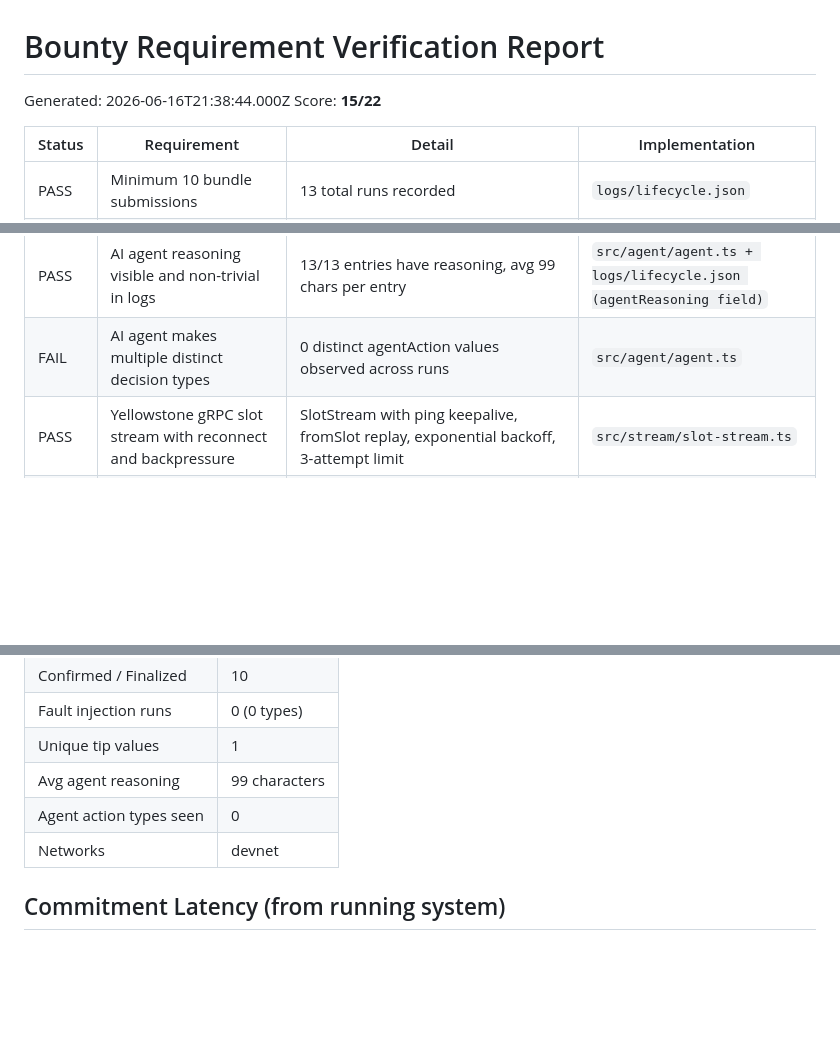
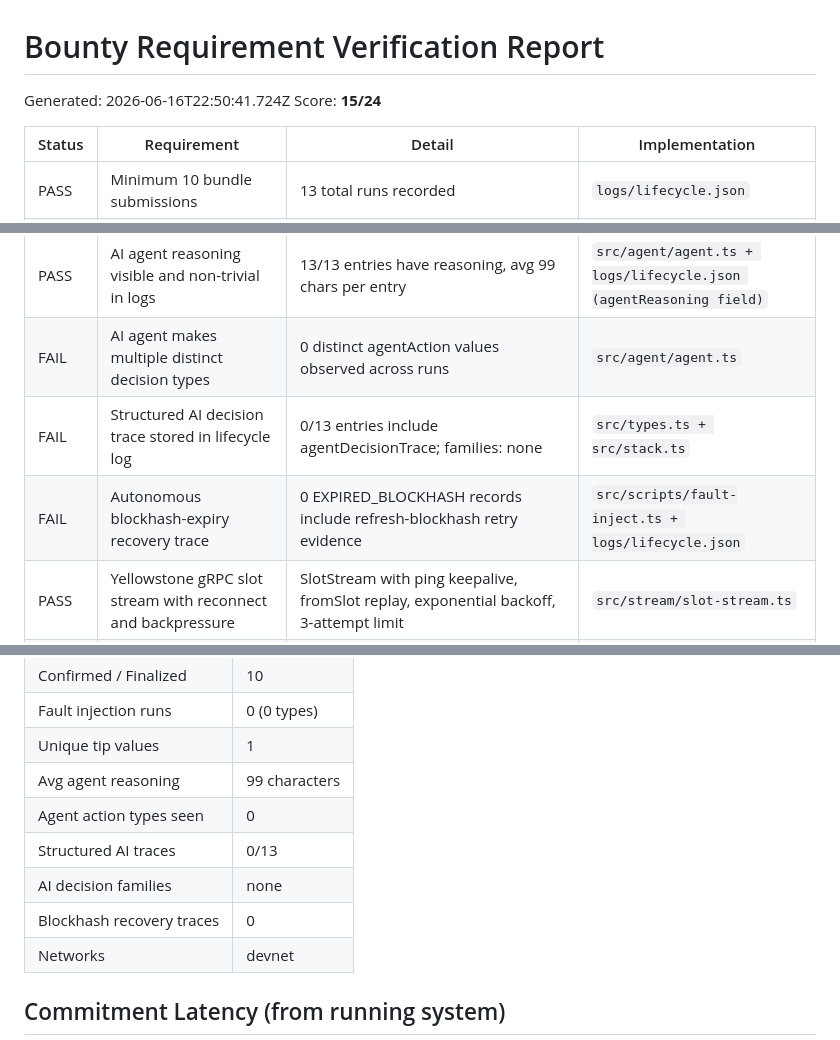
Before and after one commit to Focus1010/solana-smart-tx-stack, a Markdown page: evidence/verification-report.md, 3 parts joined by grey strips. GitHub-like rendering; blank space fills up the shorter version.

Commit message:
Refresh verification report with trace checks

```diff
--- a/evidence/verification-report.md
+++ b/evidence/verification-report.md
@@ -1,7 +1,7 @@
 # Bounty Requirement Verification Report
 
-Generated: 2026-06-16T21:38:44.000Z
-Score: **15/22**
+Generated: 2026-06-16T22:50:41.724Z
+Score: **15/24**
 
 | Status | Requirement | Detail | Implementation |
 |--------|-------------|--------|----------------|
@@ -13,6 +13,8 @@ Score: **15/22**
 | PASS | Live tip data from real source | Jito tip floor API primary (bundles.jito.wtf), getRecentPrioritizationFees fallback | `src/stream/tip-oracle.ts` |
 | PASS | AI agent reasoning visible and non-trivial in logs | 13/13 entries have reasoning, avg 99 chars per entry | `src/agent/agent.ts + logs/lifecycle.json (agentReasoning field)` |
 | FAIL | AI agent makes multiple distinct decision types | 0 distinct agentAction values observed across runs | `src/agent/agent.ts` |
+| FAIL | Structured AI decision trace stored in lifecycle log | 0/13 entries include agentDecisionTrace; families: none | `src/types.ts + src/stack.ts` |
+| FAIL | Autonomous blockhash-expiry recovery trace | 0 EXPIRED_BLOCKHASH records include refresh-blockhash retry evidence | `src/scripts/fault-inject.ts + logs/lifecycle.json` |
 | PASS | Yellowstone gRPC slot stream with reconnect and backpressure | SlotStream with ping keepalive, fromSlot replay, exponential backoff, 3-attempt limit | `src/stream/slot-stream.ts` |
 | PASS | RPC polling fallback when gRPC unavailable | SlotPoller polls getSlot() at 400ms intervals with deep polling every 5 cycles | `src/stream/slot-stream.ts (SlotPoller class)` |
 | PASS | Stream-based commitment confirmation (not RPC-only) | CommitmentTracker resolves confirmed and finalized from slot stream events | `src/lifecycle/commitment-tracker.ts` |
@@ -40,6 +42,9 @@ Score: **15/22**
 | Unique tip values | 1 |
 | Avg agent reasoning | 99 characters |
 | Agent action types seen | 0 |
+| Structured AI traces | 0/13 |
+| AI decision families | none |
+| Blockhash recovery traces | 0 |
 | Networks | devnet |
 
 ## Commitment Latency (from running system)
```
Also changed, not shown: other parts of evidence/verification-report.md (+4 -0 lines).
